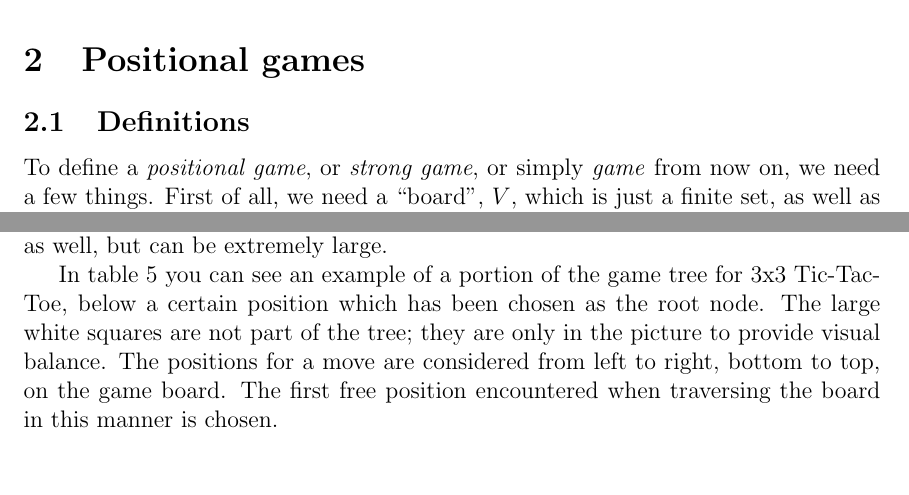
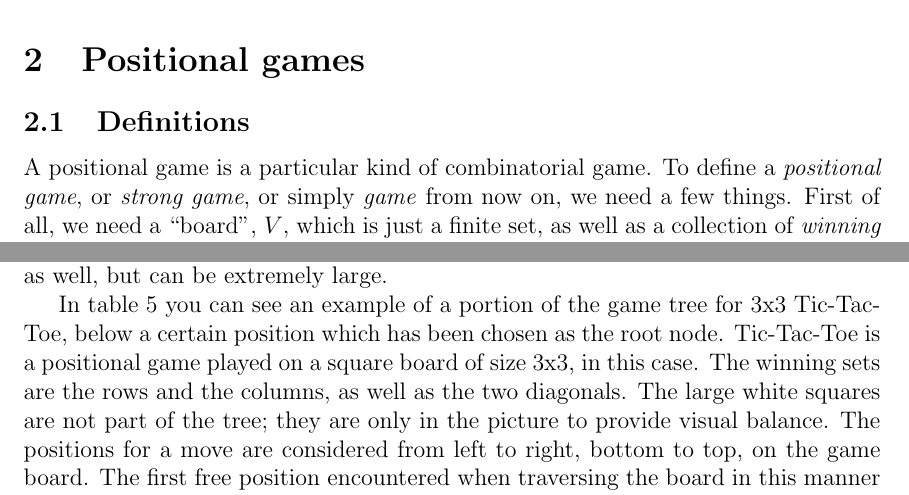
Before and after one commit to leino/thesis_msc_engphys, a LaTeX thesis (report/thesis.tex, which reads report/positional_games.tex): two parts of pages 6 and 10 of 49, joined at a grey line, cut so that both start at the same text, the shorter picture padded with empty space. Compiled offline with pdfLaTeX.

Commit message:
explain how positional games are related to combinatorial games, added description of Tic-Tac-Toe

```diff
--- a/report/positional_games.tex
+++ b/report/positional_games.tex
@@ -1,5 +1,6 @@
 \subsection{Definitions}
 
+A positional game is a particular kind of combinatorial game.
 To define a \emph{positional game}, or \emph{strong game}, or simply \emph{game} from now on, we need a few things.
 First of all, we need a ``board'', $V$, which is just a finite set, as well as a collection of \emph{winning sets}, $\mathcal F \subset \mathcal P(V)$.
 The tuple $(V,\mathcal F)$ constitutes a \emph{hypergraph}.
@@ -126,7 +127,7 @@ The children of the root node are all possible positions of the board after Firs
 The children of \emph{those} nodes are the possible positions after Second has made his move, and so on.
 Since we are only considering games played on finite boards, the game tree is finite as well, but can be extremely large.
 
-In table \ref{tab:ex_gametree} you can see an example of a portion of the game tree for 3x3 Tic-Tac-Toe, below a certain position which has been chosen as the root node. The large white squares are not part of the tree; they are only in the picture to provide visual balance.
+In table \ref{tab:ex_gametree} you can see an example of a portion of the game tree for 3x3 Tic-Tac-Toe, below a certain position which has been chosen as the root node. Tic-Tac-Toe is a positional game played on a square board of size 3x3, in this case. The winning sets are the rows and the columns, as well as the two diagonals. The large white squares are not part of the tree; they are only in the picture to provide visual balance.
 The positions for a move are considered from left to right, bottom to top, on the game board. The first free position encountered when traversing the board in this manner is chosen.
 
 \begin{center}
```
